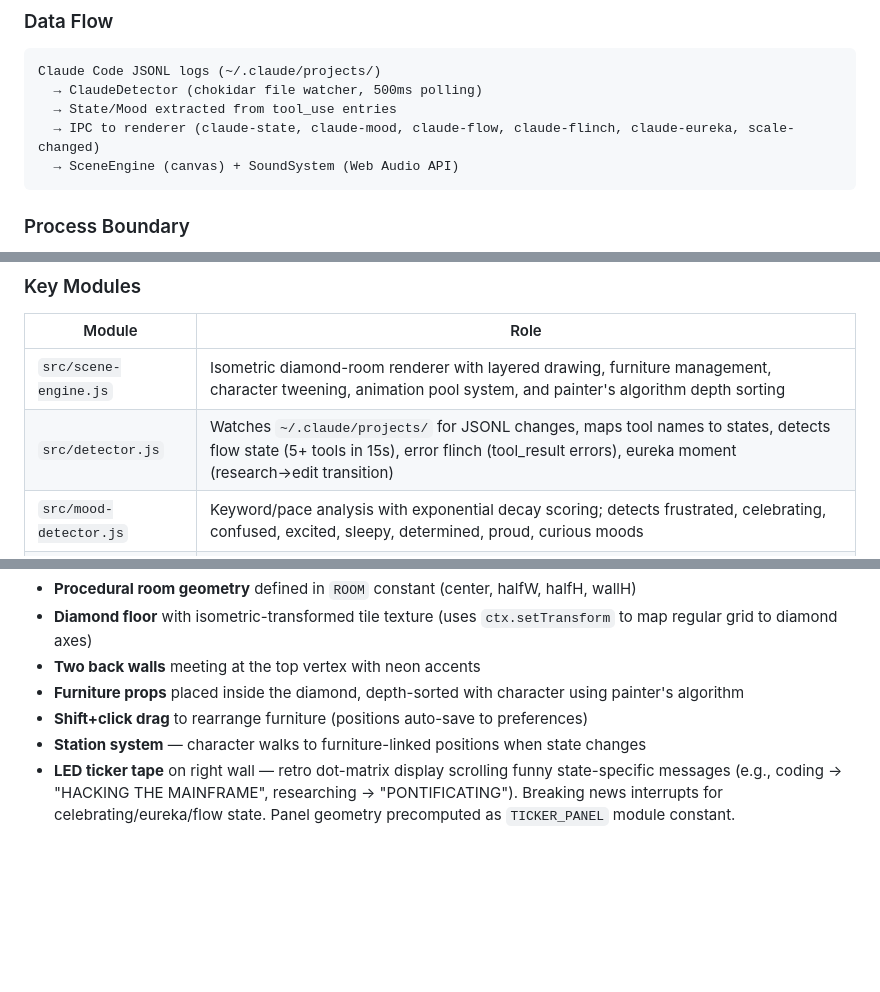
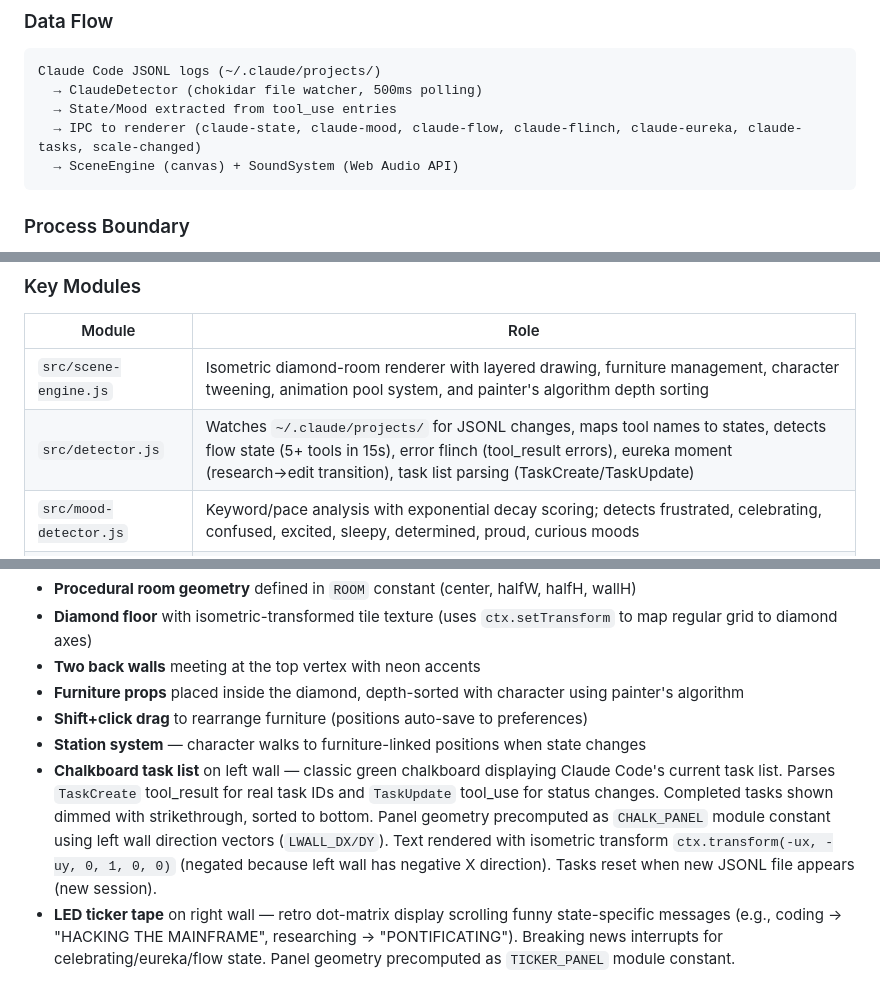
Before and after one commit to tumourlove/claude-buddy, a Markdown page: CLAUDE.md, 3 parts joined by grey strips. GitHub-like rendering; blank space fills up the shorter version.

Commit message:
docs: add chalkboard task list to CLAUDE.md
Co-Authored-By: Claude Opus 4.6 <noreply@anthropic.com>

````diff
--- a/CLAUDE.md
+++ b/CLAUDE.md
@@ -21,7 +21,7 @@ Claude Buddy is a desktop companion Electron app featuring an animated pixel-art
 Claude Code JSONL logs (~/.claude/projects/)
   → ClaudeDetector (chokidar file watcher, 500ms polling)
   → State/Mood extracted from tool_use entries
-  → IPC to renderer (claude-state, claude-mood, claude-flow, claude-flinch, claude-eureka, scale-changed)
+  → IPC to renderer (claude-state, claude-mood, claude-flow, claude-flinch, claude-eureka, claude-tasks, scale-changed)
   → SceneEngine (canvas) + SoundSystem (Web Audio API)
 ```
 
@@ -36,7 +36,7 @@ Claude Code JSONL logs (~/.claude/projects/)
 | Module | Role |
 |--------|------|
 | `src/scene-engine.js` | Isometric diamond-room renderer with layered drawing, furniture management, character tweening, animation pool system, and painter's algorithm depth sorting |
-| `src/detector.js` | Watches `~/.claude/projects/` for JSONL changes, maps tool names to states, detects flow state (5+ tools in 15s), error flinch (tool_result errors), eureka moment (research→edit transition) |
+| `src/detector.js` | Watches `~/.claude/projects/` for JSONL changes, maps tool names to states, detects flow state (5+ tools in 15s), error flinch (tool_result errors), eureka moment (research→edit transition), task list parsing (TaskCreate/TaskUpdate) |
 | `src/mood-detector.js` | Keyword/pace analysis with exponential decay scoring; detects frustrated, celebrating, confused, excited, sleepy, determined, proud, curious moods |
 | `src/mood-effects.js` | Mood-reactive particle effects, flow state aura with speed lines, eureka burst, victory confetti |
 | `src/sounds.js` | SNES-style procedural audio via Web Audio API; state sounds, mood sounds, lo-fi coding music loop (Chrono Trigger style), FF victory fanfare |
@@ -53,6 +53,7 @@ The scene renders a diamond-shaped isometric room with:
 - **Furniture props** placed inside the diamond, depth-sorted with character using painter's algorithm
 - **Shift+click drag** to rearrange furniture (positions auto-save to preferences)
 - **Station system** — character walks to furniture-linked positions when state changes
+- **Chalkboard task list** on left wall — classic green chalkboard displaying Claude Code's current task list. Parses `TaskCreate` tool_result for real task IDs and `TaskUpdate` tool_use for status changes. Completed tasks shown dimmed with strikethrough, sorted to bottom. Panel geometry precomputed as `CHALK_PANEL` module constant using left wall direction vectors (`LWALL_DX/DY`). Text rendered with isometric transform `ctx.transform(-ux, -uy, 0, 1, 0, 0)` (negated because left wall has negative X direction). Tasks reset when new JSONL file appears (new session).
 - **LED ticker tape** on right wall — retro dot-matrix display scrolling funny state-specific messages (e.g., coding → "HACKING THE MAINFRAME", researching → "PONTIFICATING"). Breaking news interrupts for celebrating/eureka/flow state. Panel geometry precomputed as `TICKER_PANEL` module constant.
 
 ### Sprite System
````
Also changed, not shown: other parts of CLAUDE.md (+1 -0 lines).
